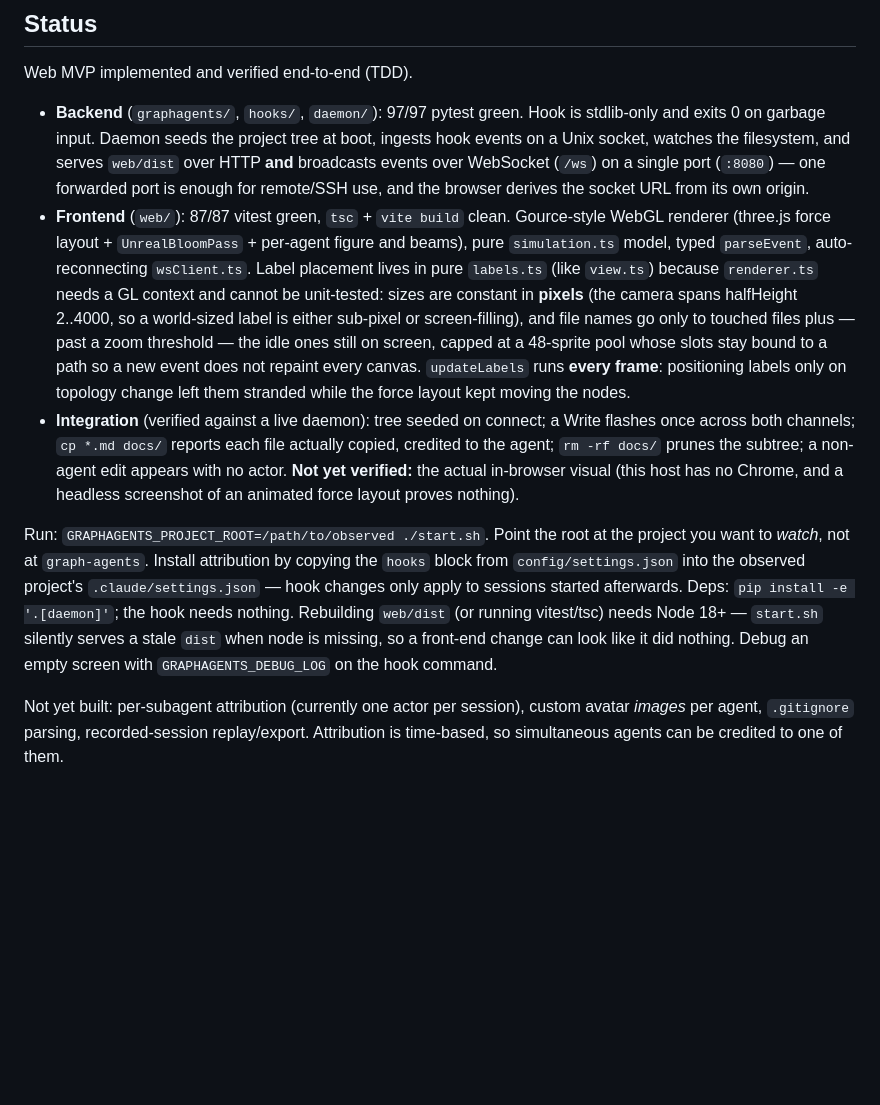
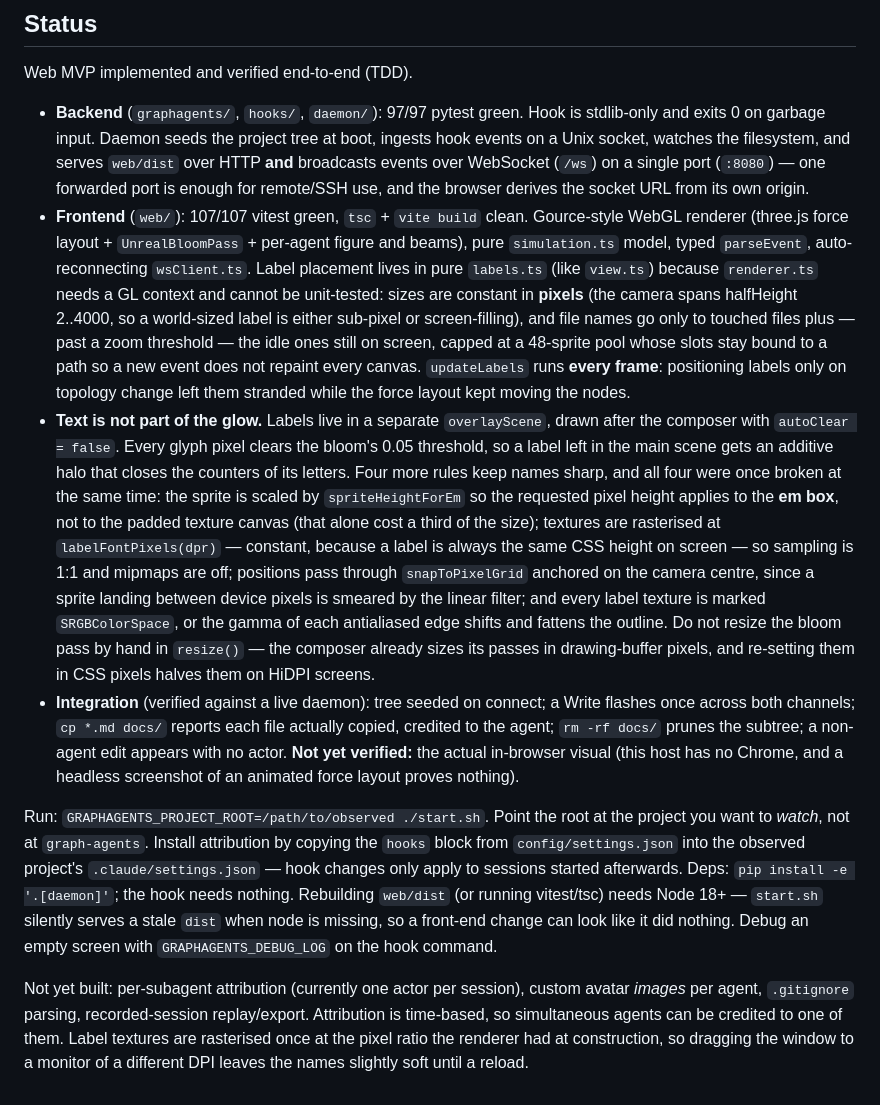
Before and after one commit to BrunoCremaFerreira/graph-agents, a Markdown page: CLAUDE.md, the part around the change. Rendered like a GitHub page; blank space fills up the shorter version.

Commit message:
Document what keeps labels sharp
The Status section still claimed 87 front-end tests and described a label
pipeline that no longer exists. Records the four rules that keep text crisp,
as rules rather than history, since all four were broken at once and each is
easy to undo by accident -- particularly the bloom, which silently softens any
label added back to the main scene.

Co-Authored-By: Claude Opus 5 <noreply@anthropic.com>
Claude-Session: https://claude.ai/code/session_01RAWBUg3DbLedNhtAfPCVvN

```diff
--- a/CLAUDE.md
+++ b/CLAUDE.md
@@ -146,7 +146,7 @@ Web MVP implemented and verified end-to-end (TDD).
   a Unix socket, watches the filesystem, and serves `web/dist` over HTTP **and** broadcasts
   events over WebSocket (`/ws`) on a single port (`:8080`) — one forwarded port is enough for
   remote/SSH use, and the browser derives the socket URL from its own origin.
-- **Frontend** (`web/`): 87/87 vitest green, `tsc` + `vite build` clean. Gource-style WebGL
+- **Frontend** (`web/`): 107/107 vitest green, `tsc` + `vite build` clean. Gource-style WebGL
   renderer (three.js force layout + `UnrealBloomPass` + per-agent figure and beams), pure
   `simulation.ts` model, typed `parseEvent`, auto-reconnecting `wsClient.ts`. Label placement
   lives in pure `labels.ts` (like `view.ts`) because `renderer.ts` needs a GL context and
@@ -156,6 +156,20 @@ Web MVP implemented and verified end-to-end (TDD).
   at a 48-sprite pool whose slots stay bound to a path so a new event does not repaint every
   canvas. `updateLabels` runs **every frame**: positioning labels only on topology change
   left them stranded while the force layout kept moving the nodes.
+- **Text is not part of the glow.** Labels live in a separate `overlayScene`, drawn after
+  the composer with `autoClear = false`. Every glyph pixel clears the bloom's 0.05
+  threshold, so a label left in the main scene gets an additive halo that closes the
+  counters of its letters. Four more rules keep names sharp, and all four were once broken
+  at the same time: the sprite is scaled by `spriteHeightForEm` so the requested pixel
+  height applies to the **em box**, not to the padded texture canvas (that alone cost a
+  third of the size); textures are rasterised at `labelFontPixels(dpr)` — constant, because
+  a label is always the same CSS height on screen — so sampling is 1:1 and mipmaps are off;
+  positions pass through `snapToPixelGrid` anchored on the camera centre, since a sprite
+  landing between device pixels is smeared by the linear filter; and every label texture is
+  marked `SRGBColorSpace`, or the gamma of each antialiased edge shifts and fattens the
+  outline. Do not resize the bloom pass by hand in `resize()` — the composer already sizes
+  its passes in drawing-buffer pixels, and re-setting them in CSS pixels halves them on
+  HiDPI screens.
 - **Integration** (verified against a live daemon): tree seeded on connect; a Write flashes
   once across both channels; `cp *.md docs/` reports each file actually copied, credited to
   the agent; `rm -rf docs/` prunes the subtree; a non-agent edit appears with no actor.
@@ -172,4 +186,6 @@ nothing. Debug an empty screen with `GRAPHAGENTS_DEBUG_LOG` on the hook command.
 
 Not yet built: per-subagent attribution (currently one actor per session), custom avatar
 *images* per agent, `.gitignore` parsing, recorded-session replay/export. Attribution is
-time-based, so simultaneous agents can be credited to one of them.
+time-based, so simultaneous agents can be credited to one of them. Label textures are
+rasterised once at the pixel ratio the renderer had at construction, so dragging the window
+to a monitor of a different DPI leaves the names slightly soft until a reload.
```
